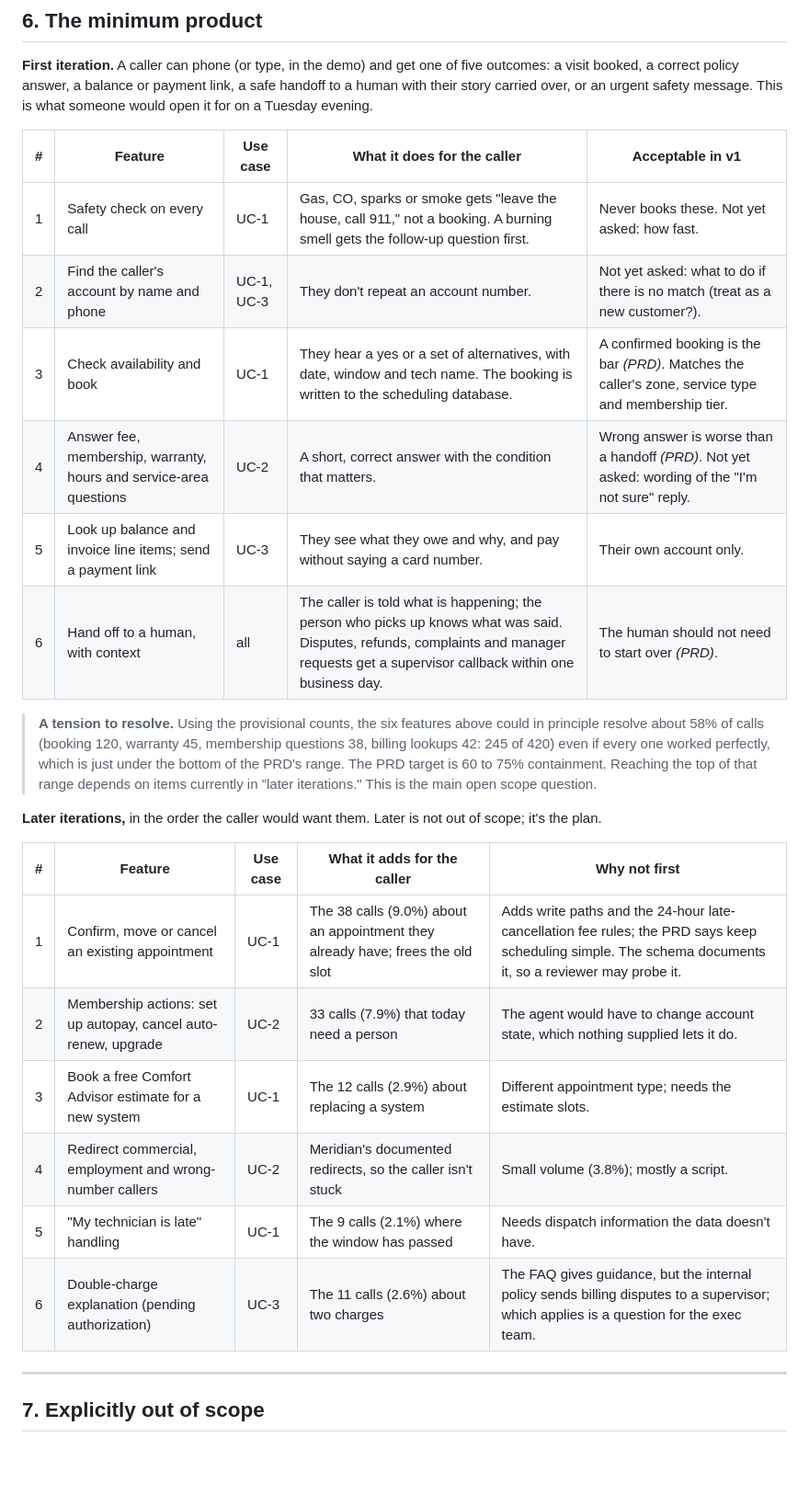
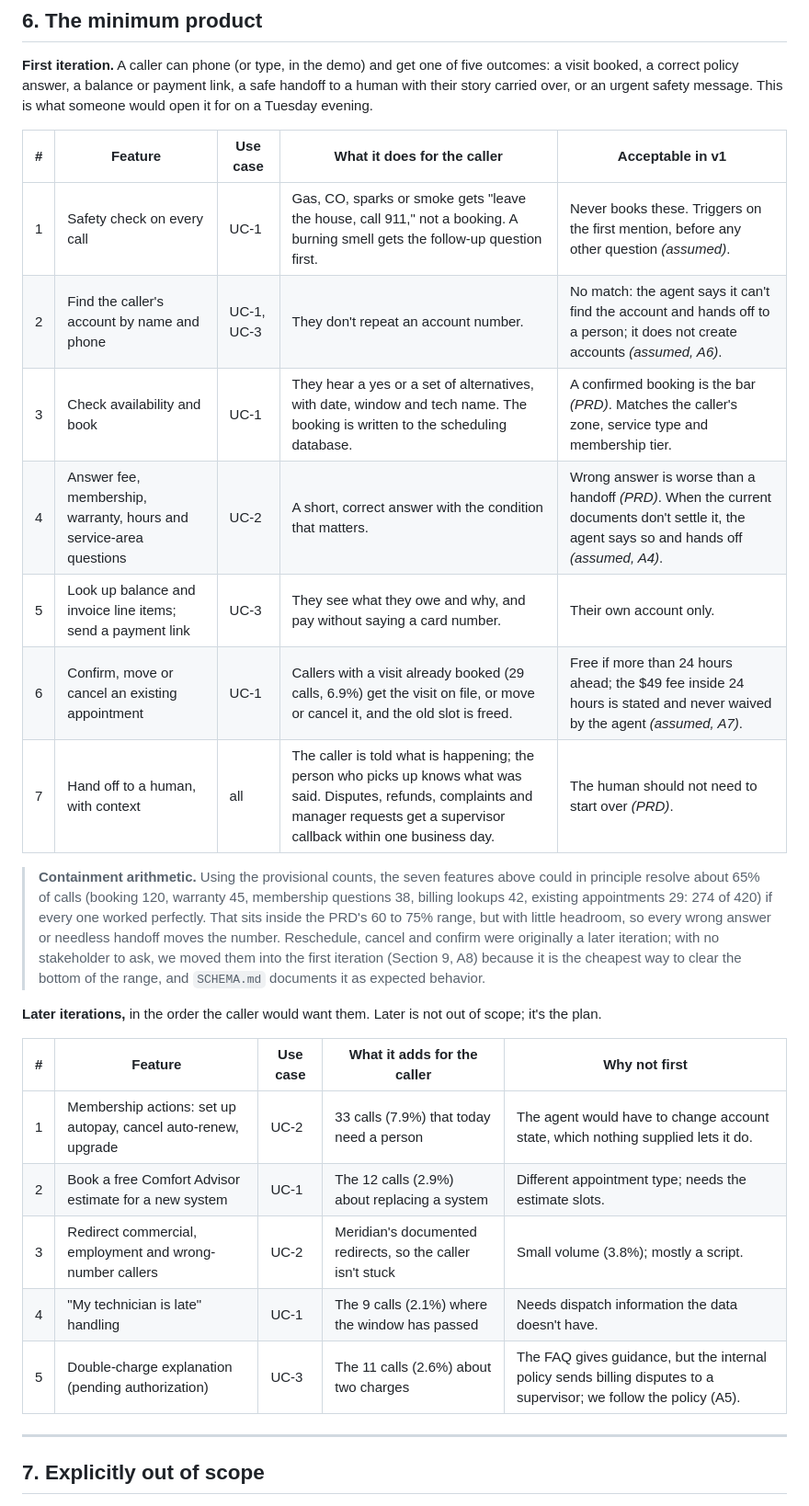
Before and after one commit to ThinkBuildMake/aea-fde-challenge, a Markdown page: docs/USERS.md, the part around one of its changes. Shown at 92% size. Rendered like a GitHub page; blank space fills up the shorter version.

```diff
--- a/docs/USERS.md
+++ b/docs/USERS.md
@@ -171,25 +171,25 @@ This is the weakest of the three cases. If the supplied invoice data is thin, th
 
 | # | Feature | Use case | What it does for the caller | Acceptable in v1 |
 |---|---|---|---|---|
-| 1 | Safety check on every call | UC-1 | Gas, CO, sparks or smoke gets "leave the house, call 911," not a booking. A burning smell gets the follow-up question first. | Never books these. Not yet asked: how fast. |
-| 2 | Find the caller's account by name and phone | UC-1, UC-3 | They don't repeat an account number. | Not yet asked: what to do if there is no match (treat as a new customer?). |
+| 1 | Safety check on every call | UC-1 | Gas, CO, sparks or smoke gets "leave the house, call 911," not a booking. A burning smell gets the follow-up question first. | Never books these. Triggers on the first mention, before any other question *(assumed)*. |
+| 2 | Find the caller's account by name and phone | UC-1, UC-3 | They don't repeat an account number. | No match: the agent says it can't find the account and hands off to a person; it does not create accounts *(assumed, A6)*. |
 | 3 | Check availability and book | UC-1 | They hear a yes or a set of alternatives, with date, window and tech name. The booking is written to the scheduling database. | A confirmed booking is the bar *(PRD)*. Matches the caller's zone, service type and membership tier. |
-| 4 | Answer fee, membership, warranty, hours and service-area questions | UC-2 | A short, correct answer with the condition that matters. | Wrong answer is worse than a handoff *(PRD)*. Not yet asked: wording of the "I'm not sure" reply. |
+| 4 | Answer fee, membership, warranty, hours and service-area questions | UC-2 | A short, correct answer with the condition that matters. | Wrong answer is worse than a handoff *(PRD)*. When the current documents don't settle it, the agent says so and hands off *(assumed, A4)*. |
 | 5 | Look up balance and invoice line items; send a payment link | UC-3 | They see what they owe and why, and pay without saying a card number. | Their own account only. |
-| 6 | Hand off to a human, with context | all | The caller is told what is happening; the person who picks up knows what was said. Disputes, refunds, complaints and manager requests get a supervisor callback within one business day. | The human should not need to start over *(PRD)*. |
+| 6 | Confirm, move or cancel an existing appointment | UC-1 | Callers with a visit already booked (29 calls, 6.9%) get the visit on file, or move or cancel it, and the old slot is freed. | Free if more than 24 hours ahead; the $49 fee inside 24 hours is stated and never waived by the agent *(assumed, A7)*. |
+| 7 | Hand off to a human, with context | all | The caller is told what is happening; the person who picks up knows what was said. Disputes, refunds, complaints and manager requests get a supervisor callback within one business day. | The human should not need to start over *(PRD)*. |
 
-> **A tension to resolve.** Using the provisional counts, the six features above could in principle resolve about 58% of calls (booking 120, warranty 45, membership questions 38, billing lookups 42: 245 of 420) even if every one worked perfectly, which is just under the bottom of the PRD's range. The PRD target is 60 to 75% containment. Reaching the top of that range depends on items currently in "later iterations." This is the main open scope question.
+> **Containment arithmetic.** Using the provisional counts, the seven features above could in principle resolve about 65% of calls (booking 120, warranty 45, membership questions 38, billing lookups 42, existing appointments 29: 274 of 420) if every one worked perfectly. That sits inside the PRD's 60 to 75% range, but with little headroom, so every wrong answer or needless handoff moves the number. Reschedule, cancel and confirm were originally a later iteration; with no stakeholder to ask, we moved them into the first iteration (Section 9, A8) because it is the cheapest way to clear the bottom of the range, and `SCHEMA.md` documents it as expected behavior.
 
 **Later iterations,** in the order the caller would want them. Later is not out of scope; it's the plan.
 
 | # | Feature | Use case | What it adds for the caller | Why not first |
 |---|---|---|---|---|
-| 1 | Confirm, move or cancel an existing appointment | UC-1 | The 38 calls (9.0%) about an appointment they already have; frees the old slot | Adds write paths and the 24-hour late-cancellation fee rules; the PRD says keep scheduling simple. The schema documents it, so a reviewer may probe it. |
-| 2 | Membership actions: set up autopay, cancel auto-renew, upgrade | UC-2 | 33 calls (7.9%) that today need a person | The agent would have to change account state, which nothing supplied lets it do. |
-| 3 | Book a free Comfort Advisor estimate for a new system | UC-1 | The 12 calls (2.9%) about replacing a system | Different appointment type; needs the estimate slots. |
-| 4 | Redirect commercial, employment and wrong-number callers | UC-2 | Meridian's documented redirects, so the caller isn't stuck | Small volume (3.8%); mostly a script. |
-| 5 | "My technician is late" handling | UC-1 | The 9 calls (2.1%) where the window has passed | Needs dispatch information the data doesn't have. |
-| 6 | Double-charge explanation (pending authorization) | UC-3 | The 11 calls (2.6%) about two charges | The FAQ gives guidance, but the internal policy sends billing disputes to a supervisor; which applies is a question for the exec team. |
+| 1 | Membership actions: set up autopay, cancel auto-renew, upgrade | UC-2 | 33 calls (7.9%) that today need a person | The agent would have to change account state, which nothing supplied lets it do. |
+| 2 | Book a free Comfort Advisor estimate for a new system | UC-1 | The 12 calls (2.9%) about replacing a system | Different appointment type; needs the estimate slots. |
+| 3 | Redirect commercial, employment and wrong-number callers | UC-2 | Meridian's documented redirects, so the caller isn't stuck | Small volume (3.8%); mostly a script. |
+| 4 | "My technician is late" handling | UC-1 | The 9 calls (2.1%) where the window has passed | Needs dispatch information the data doesn't have. |
+| 5 | Double-charge explanation (pending authorization) | UC-3 | The 11 calls (2.6%) about two charges | The FAQ gives guidance, but the internal policy sends billing disputes to a supervisor; we follow the policy (A5). |
 
 ---
 
```
Also changed, not shown: other parts of docs/USERS.md (+31 -10 lines), docs/MEETING_QUESTIONS.md (deleted, +0 -24 lines), docs/USERS_handoff.md (+4 -2 lines).
